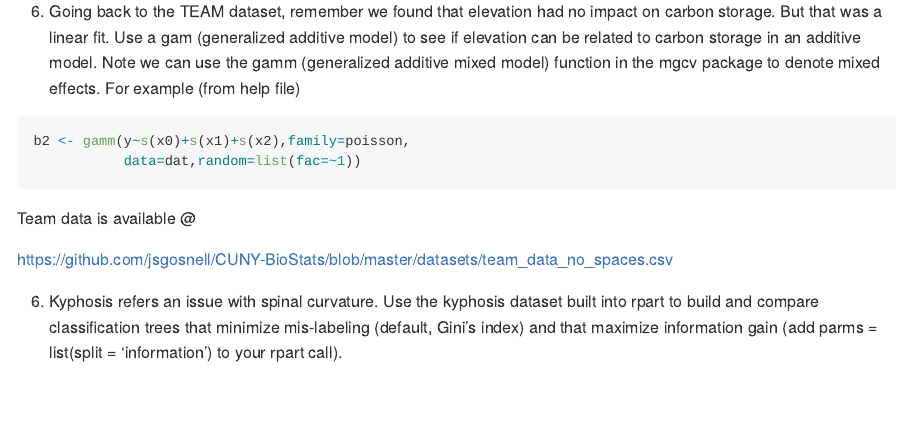
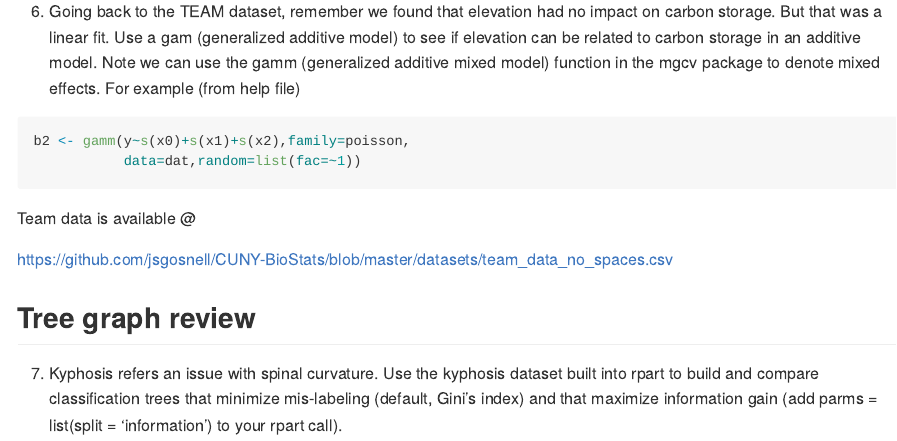
Before and after one commit to jsgosnell/Starter_code, an R Markdown document (78002_Assignments/9._Multiple_regression_and_extensions/9._Multiple regression_and_extensions.Rmd): the page in a window 1100 px wide, from 2000 px down. Rendered offline with R 4.5, knitr and Pandoc, with nearby package versions.

Commit message:
updating

```diff
--- a/78002_Assignments/9._Multiple_regression_and_extensions/9._Multiple regression_and_extensions.Rmd
+++ b/78002_Assignments/9._Multiple_regression_and_extensions/9._Multiple regression_and_extensions.Rmd
@@ -115,7 +115,10 @@ Team data is available @
 
 https://github.com/jsgosnell/CUNY-BioStats/blob/master/datasets/team_data_no_spaces.csv
 
-6. Kyphosis refers an issue with spinal curvature. Use the kyphosis dataset
+## Tree graph review
+
+
+7. Kyphosis refers an issue with spinal curvature. Use the kyphosis dataset
 built into rpart to build and compare classification trees that minimize
 mis-labeling (default, Gini’s index) and that maximize information gain
 (add parms = list(split = 'information') to your rpart call).
```
Also changed, not shown: 78002_Assignments/9._Multiple_regression_and_extensions/9._Multiple-regression_and_extensions.md (+3 -1 lines).
